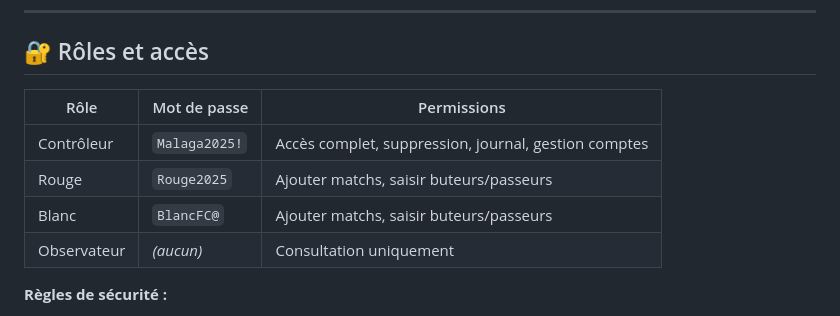
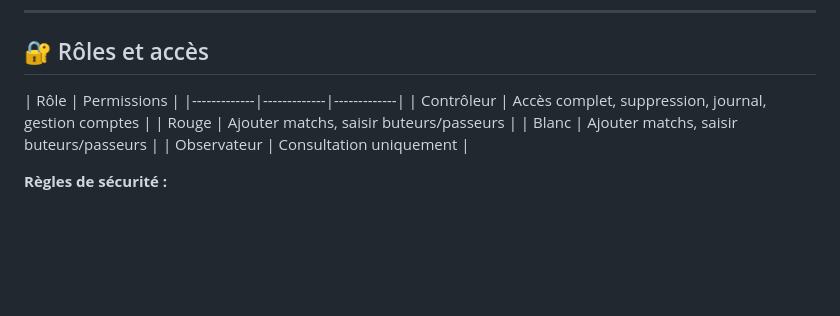
Before and after one commit to joyzogo17/bigmatch_manager, a Markdown page: README.md, the part around the change. Rendered like a GitHub page; blank space fills up the shorter version.

```diff
--- a/README.md
+++ b/README.md
@@ -41,12 +41,12 @@ Ouvrir ensuite `http://localhost:8080` dans le navigateur.
 
 ## 🔐 Rôles et accès
 
-| Rôle        | Mot de passe | Permissions |
+| Rôle        | Permissions |
 |-------------|-------------|-------------|
-| Contrôleur  | `Malaga2025!` | Accès complet, suppression, journal, gestion comptes |
-| Rouge       | `Rouge2025`   | Ajouter matchs, saisir buteurs/passeurs |
-| Blanc       | `BlancFC@`    | Ajouter matchs, saisir buteurs/passeurs |
-| Observateur | *(aucun)*     | Consultation uniquement |
+| Contrôleur  | Accès complet, suppression, journal, gestion comptes |
+| Rouge       | Ajouter matchs, saisir buteurs/passeurs |
+| Blanc       | Ajouter matchs, saisir buteurs/passeurs |
+| Observateur | Consultation uniquement |
 
 **Règles de sécurité :**
 - Rouge et Blanc ne peuvent **pas** supprimer un match.
```
